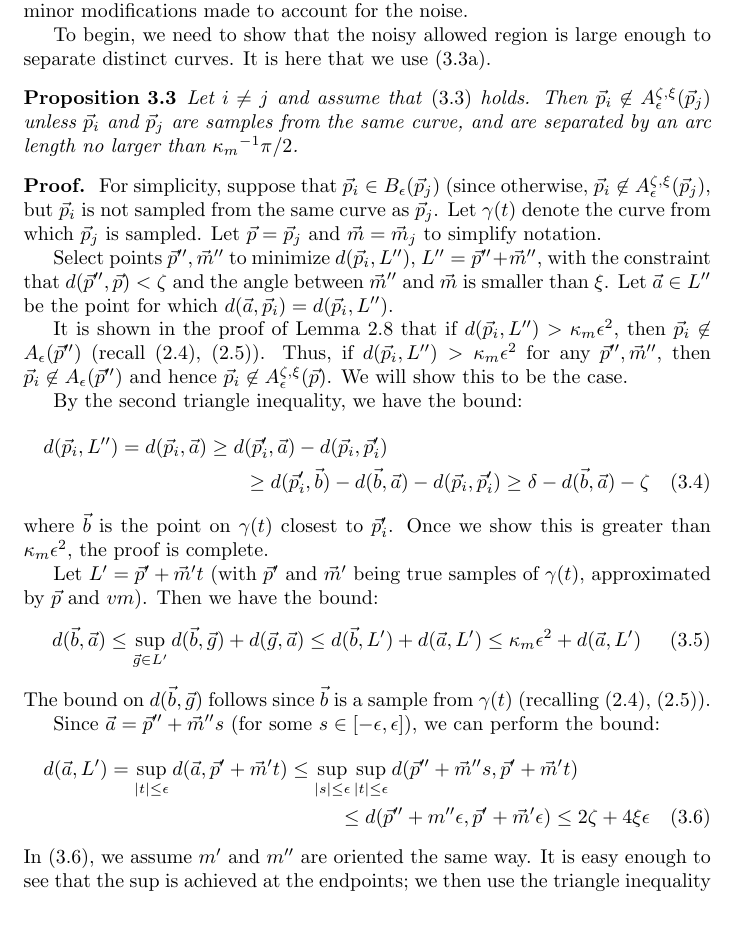
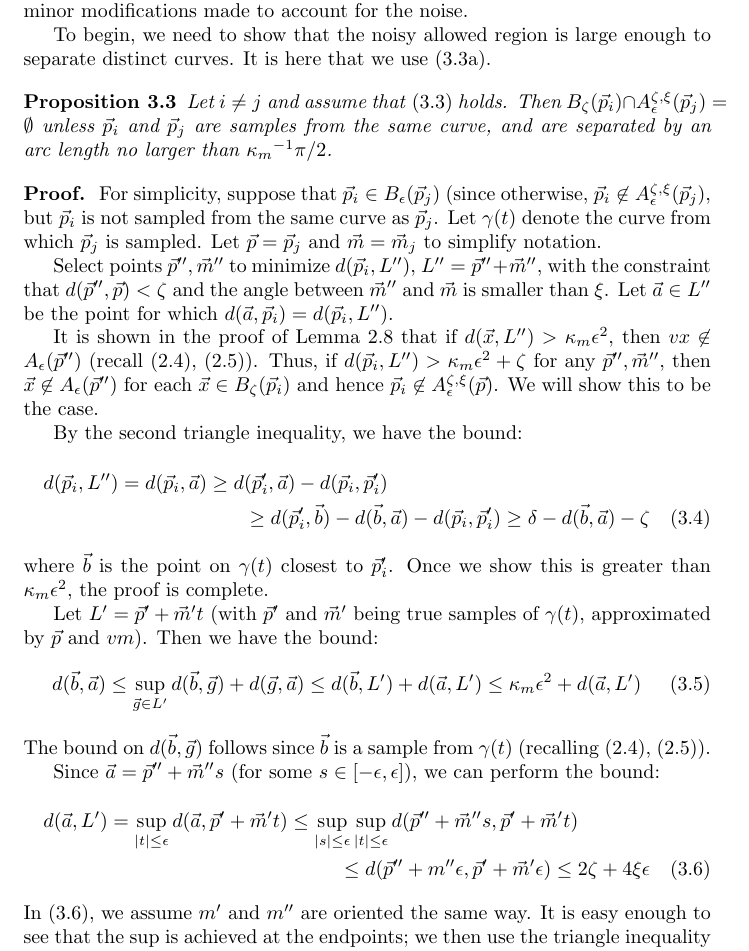
Before and after one commit to stucchio/connect-the-surfels-paper, a LaTeX paper (ctd.tex): part of page 10 of 17, cut so that both start at the same text, the shorter picture padded with empty space. Compiled offline with pdfLaTeX; a missing bibliography style is replaced by a similar one.

Commit message:
Fixed mistake in proof of separation.
We previously showed that \vp_i is not in the noisy allowed region. We should
have showed that \ball{\pointNoise}{\vp_i} does not intersect the noisy allowed region.
Now fixed.

darcs-hash:20080721163700-be1bf-1314a9f2fc175426587f3da48e012ccf23c0a03f.gz

```diff
--- a/ctd.tex
+++ b/ctd.tex
@@ -528,7 +528,7 @@ The proof of Theorem \ref{thm:noisyReconstruction} follows that of Theorem \ref{
 To begin, we need to show that the noisy allowed region is large enough to separate distinct curves. It is here that we use \eqref{eq:noisySeparationDistance}.
 
 \begin{proposition}
-  Let $i \neq j$ and assume that \eqref{eq:noisySeparationConditions} holds. Then $\vp_{i} \nin \nallowed{\epsilon}{\vp_{j}}$ unless $\vp_{i}$ and $\vp_{j}$ are samples from the same curve, and are separated by an arc length no larger than $\curvemaxi \pi/2$.
+  Let $i \neq j$ and assume that \eqref{eq:noisySeparationConditions} holds. Then $\ball{\pointNoise}{\vp_{i}} \cap \nallowed{\epsilon}{\vp_{j}} = \emptyset$ unless $\vp_{i}$ and $\vp_{j}$ are samples from the same curve, and are separated by an arc length no larger than $\curvemaxi \pi/2$.
 \end{proposition}
 
 \begin{proof}
@@ -536,7 +536,7 @@ To begin, we need to show that the noisy allowed region is large enough to separ
 
   Select points $\vp'', \vm''$ to minimize $d(\vp_{i},L'')$, $L''=\vp''+\vm''$, with the constraint that $d(\vp'',\vp) < \pointNoise$ and the angle between $\vm''$ and $\vm$ is smaller than $\tanNoise$. Let $\va \in L''$ be the point for which $d(\va,\vp_{i}) = d(\vp_{i},L'')$.
 
-  It is shown in the proof of Lemma \ref{lem:separationAllowedRegions} that if $d(\vp_{i}, L'') > \curvemax \epsilon^{2}$, then $\vp_{i} \nin \allowed{\epsilon}{\vp''}$ (recall \eqref{eq:1}, \eqref{eq:4}). Thus, if $d(\vp_{i},L'') > \curvemax \epsilon^{2}$ for any $\vp'', \vm''$, then $\vp_{i} \nin \allowed{\epsilon}{\vp''}$ and hence $\vp_{i} \nin \nallowed{\epsilon}{\vp}$. We will show this to be the case.
+  It is shown in the proof of Lemma \ref{lem:separationAllowedRegions} that if $d(\vx, L'') > \curvemax \epsilon^{2}$, then $vx \nin \allowed{\epsilon}{\vp''}$ (recall \eqref{eq:1}, \eqref{eq:4}). Thus, if $d(\vp_{i},L'') > \curvemax \epsilon^{2} + \pointNoise$ for any $\vp'', \vm''$, then $\vx \nin \allowed{\epsilon}{\vp''}$ for each $\vx \in \ball{\pointNoise}{\vp_{i}}$ and hence $\vp_{i} \nin \nallowed{\epsilon}{\vp}$. We will show this to be the case.
 
 %  Let $L=\vp + \vm t$, $t \in [-\epsilon,\epsilon]$ (with $\vp$ and $\vm$ the given data), and let $L'=\vp'+\vm t$ (with $\vp'$ and $\vm'$ the true samples of the curve $\gamma(t)$.
 
```
Also changed, not shown: ctd.tex (4 more changed lines).
